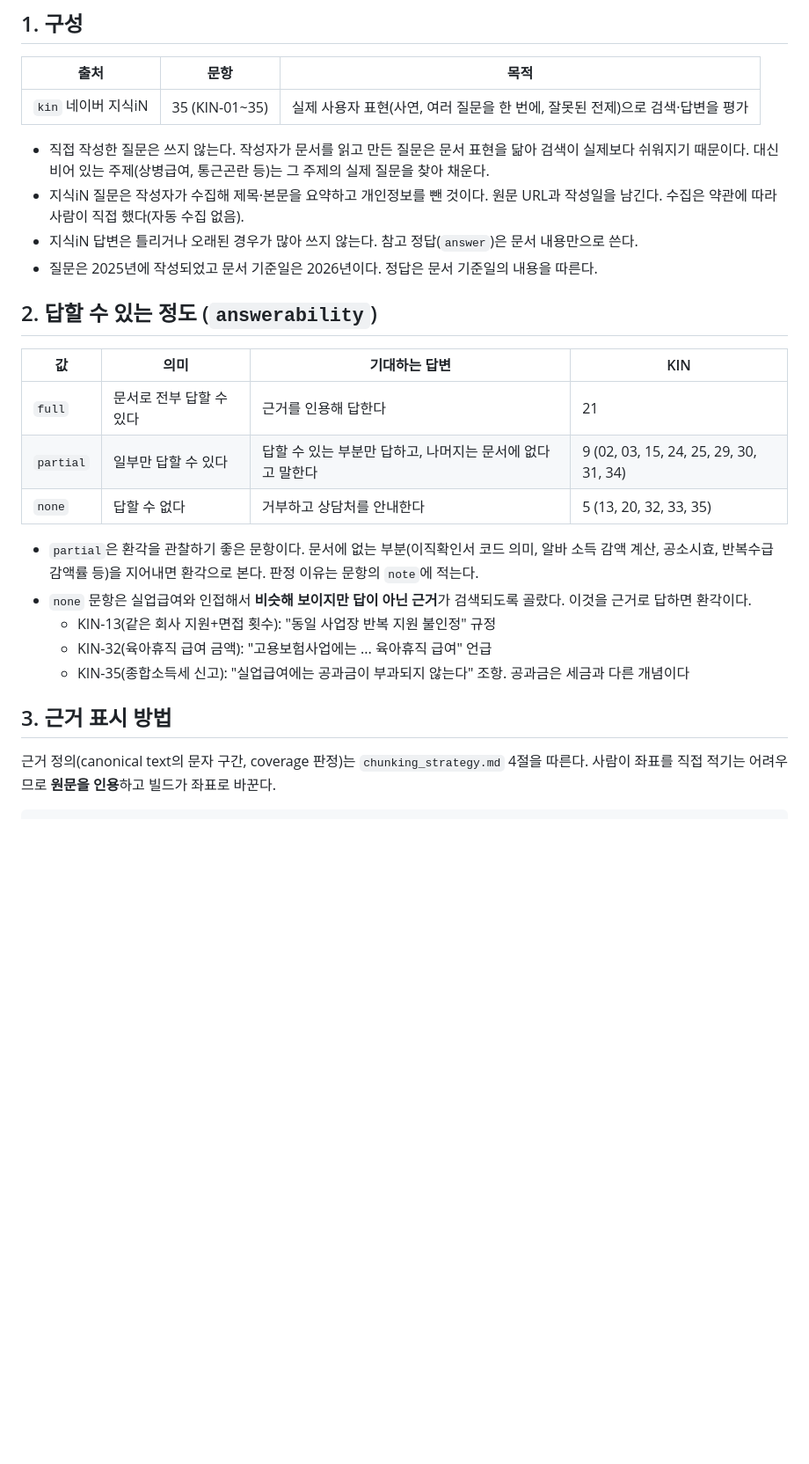
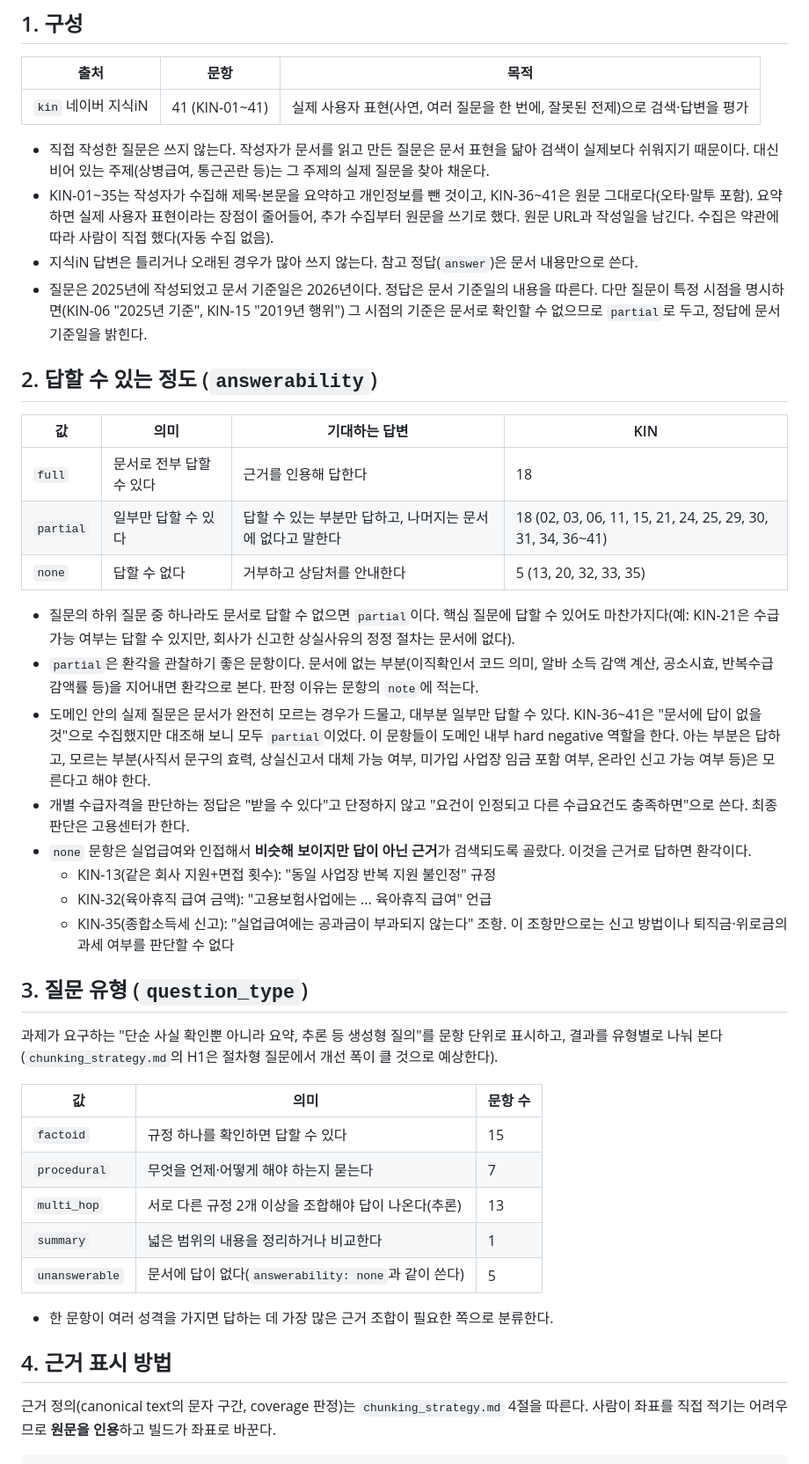
Before and after one commit to jongmin-oh/document-rag-qa-system, a Markdown page: decision/gold_set.md, the part around one of its changes. Shown at 88% size. Rendered like a GitHub page; blank space fills up the shorter version.

Commit message:
docs: Gold Set 문서에 질문 유형과 판정 원칙 반영
- 질문 유형(question_type) 절과 유형별 문항 수 추가
- 질문이 특정 시점을 명시하면 partial로 두고 문서 기준일을 밝히는 원칙
- 하위 질문 하나라도 문서 밖이면 partial, 수급 가능 단정 금지 원칙
- KIN-36~41은 원문 그대로이며 도메인 내부 hard negative 역할을 한다는 점
- 한계: 요약형이 1문항뿐

Co-Authored-By: Claude Opus 5.5 <noreply@anthropic.com>

```diff
--- a/decision/gold_set.md
+++ b/decision/gold_set.md
@@ -6,28 +6,45 @@
 
 | 출처 | 문항 | 목적 |
 |---|---|---|
-| `kin` 네이버 지식iN | 35 (KIN-01~35) | 실제 사용자 표현(사연, 여러 질문을 한 번에, 잘못된 전제)으로 검색·답변을 평가 |
+| `kin` 네이버 지식iN | 41 (KIN-01~41) | 실제 사용자 표현(사연, 여러 질문을 한 번에, 잘못된 전제)으로 검색·답변을 평가 |
 
 - 직접 작성한 질문은 쓰지 않는다. 작성자가 문서를 읽고 만든 질문은 문서 표현을 닮아 검색이 실제보다 쉬워지기 때문이다. 대신 비어 있는 주제(상병급여, 통근곤란 등)는 그 주제의 실제 질문을 찾아 채운다.
-- 지식iN 질문은 작성자가 수집해 제목·본문을 요약하고 개인정보를 뺀 것이다. 원문 URL과 작성일을 남긴다. 수집은 약관에 따라 사람이 직접 했다(자동 수집 없음).
+- KIN-01~35는 작성자가 수집해 제목·본문을 요약하고 개인정보를 뺀 것이고, KIN-36~41은 원문 그대로다(오타·말투 포함). 요약하면 실제 사용자 표현이라는 장점이 줄어들어, 추가 수집부터 원문을 쓰기로 했다. 원문 URL과 작성일을 남긴다. 수집은 약관에 따라 사람이 직접 했다(자동 수집 없음).
 - 지식iN 답변은 틀리거나 오래된 경우가 많아 쓰지 않는다. 참고 정답(`answer`)은 문서 내용만으로 쓴다.
-- 질문은 2025년에 작성되었고 문서 기준일은 2026년이다. 정답은 문서 기준일의 내용을 따른다.
+- 질문은 2025년에 작성되었고 문서 기준일은 2026년이다. 정답은 문서 기준일의 내용을 따른다. 다만 질문이 특정 시점을 명시하면(KIN-06 "2025년 기준", KIN-15 "2019년 행위") 그 시점의 기준은 문서로 확인할 수 없으므로 `partial`로 두고, 정답에 문서 기준일을 밝힌다.
 
 ## 2. 답할 수 있는 정도 (`answerability`)
 
 | 값 | 의미 | 기대하는 답변 | KIN |
 |---|---|---|---|
-| `full` | 문서로 전부 답할 수 있다 | 근거를 인용해 답한다 | 21 |
-| `partial` | 일부만 답할 수 있다 | 답할 수 있는 부분만 답하고, 나머지는 문서에 없다고 말한다 | 9 (02, 03, 15, 24, 25, 29, 30, 31, 34) |
+| `full` | 문서로 전부 답할 수 있다 | 근거를 인용해 답한다 | 18 |
+| `partial` | 일부만 답할 수 있다 | 답할 수 있는 부분만 답하고, 나머지는 문서에 없다고 말한다 | 18 (02, 03, 06, 11, 15, 21, 24, 25, 29, 30, 31, 34, 36~41) |
 | `none` | 답할 수 없다 | 거부하고 상담처를 안내한다 | 5 (13, 20, 32, 33, 35) |
 
+- 질문의 하위 질문 중 하나라도 문서로 답할 수 없으면 `partial`이다. 핵심 질문에 답할 수 있어도 마찬가지다(예: KIN-21은 수급 가능 여부는 답할 수 있지만, 회사가 신고한 상실사유의 정정 절차는 문서에 없다).
 - `partial`은 환각을 관찰하기 좋은 문항이다. 문서에 없는 부분(이직확인서 코드 의미, 알바 소득 감액 계산, 공소시효, 반복수급 감액률 등)을 지어내면 환각으로 본다. 판정 이유는 문항의 `note`에 적는다.
+- 도메인 안의 실제 질문은 문서가 완전히 모르는 경우가 드물고, 대부분 일부만 답할 수 있다. KIN-36~41은 "문서에 답이 없을 것"으로 수집했지만 대조해 보니 모두 `partial`이었다. 이 문항들이 도메인 내부 hard negative 역할을 한다. 아는 부분은 답하고, 모르는 부분(사직서 문구의 효력, 상실신고서 대체 가능 여부, 미가입 사업장 임금 포함 여부, 온라인 신고 가능 여부 등)은 모른다고 해야 한다.
+- 개별 수급자격을 판단하는 정답은 "받을 수 있다"고 단정하지 않고 "요건이 인정되고 다른 수급요건도 충족하면"으로 쓴다. 최종 판단은 고용센터가 한다.
 - `none` 문항은 실업급여와 인접해서 **비슷해 보이지만 답이 아닌 근거**가 검색되도록 골랐다. 이것을 근거로 답하면 환각이다.
   - KIN-13(같은 회사 지원+면접 횟수): "동일 사업장 반복 지원 불인정" 규정
   - KIN-32(육아휴직 급여 금액): "고용보험사업에는 ... 육아휴직 급여" 언급
-  - KIN-35(종합소득세 신고): "실업급여에는 공과금이 부과되지 않는다" 조항. 공과금은 세금과 다른 개념이다
+  - KIN-35(종합소득세 신고): "실업급여에는 공과금이 부과되지 않는다" 조항. 이 조항만으로는 신고 방법이나 퇴직금·위로금의 과세 여부를 판단할 수 없다
 
-## 3. 근거 표시 방법
+## 3. 질문 유형 (`question_type`)
+
+과제가 요구하는 "단순 사실 확인뿐 아니라 요약, 추론 등 생성형 질의"를 문항 단위로 표시하고, 결과를 유형별로 나눠 본다(`chunking_strategy.md`의 H1은 절차형 질문에서 개선 폭이 클 것으로 예상한다).
+
+| 값 | 의미 | 문항 수 |
+|---|---|---|
+| `factoid` | 규정 하나를 확인하면 답할 수 있다 | 15 |
+| `procedural` | 무엇을 언제·어떻게 해야 하는지 묻는다 | 7 |
+| `multi_hop` | 서로 다른 규정 2개 이상을 조합해야 답이 나온다(추론) | 13 |
+| `summary` | 넓은 범위의 내용을 정리하거나 비교한다 | 1 |
+| `unanswerable` | 문서에 답이 없다(`answerability: none`과 같이 쓴다) | 5 |
+
+- 한 문항이 여러 성격을 가지면 답하는 데 가장 많은 근거 조합이 필요한 쪽으로 분류한다.
+
+## 4. 근거 표시 방법
 
 근거 정의(canonical text의 문자 구간, coverage 판정)는 `chunking_strategy.md` 4절을 따른다. 사람이 좌표를 직접 적기는 어려우므로 **원문을 인용**하고 빌드가 좌표로 바꾼다.
 
```
Also changed, not shown: other parts of decision/gold_set.md (+3 -2 lines).
